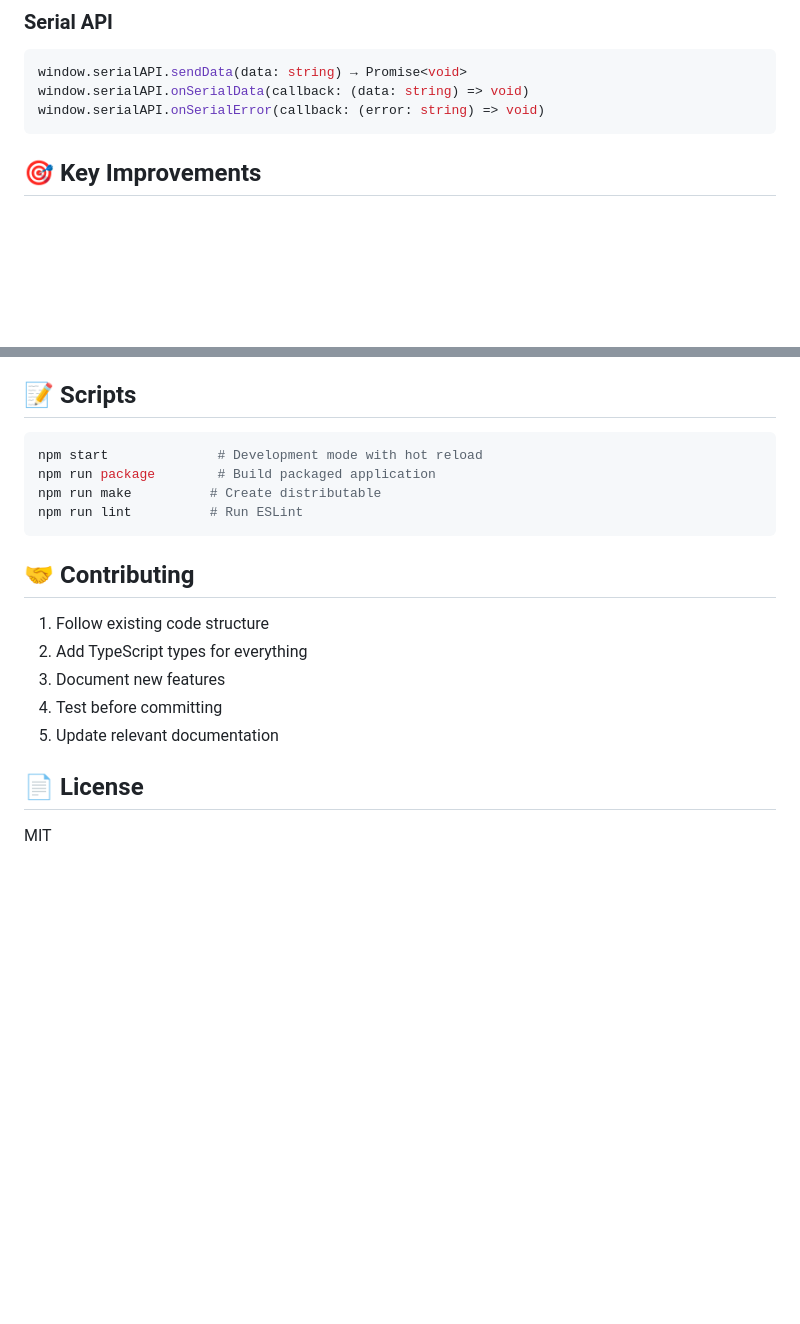
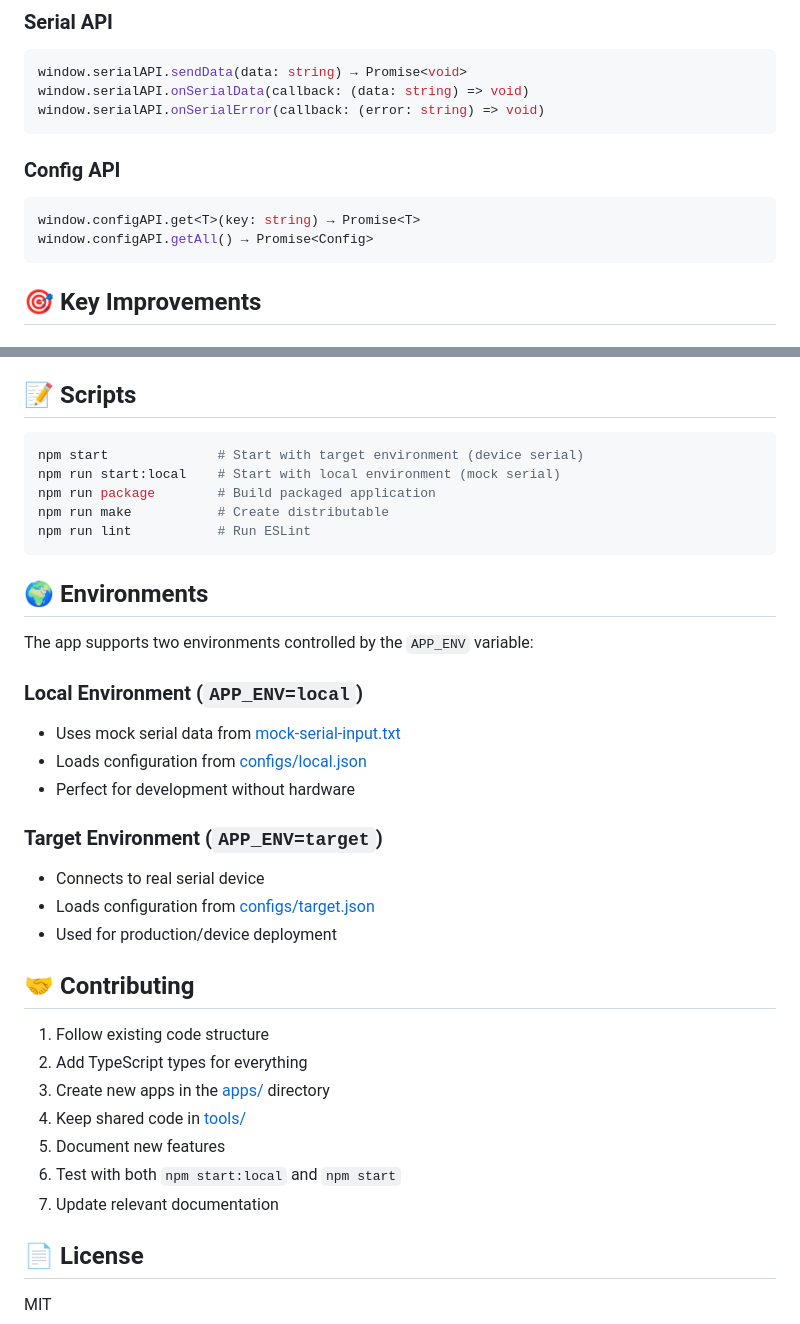
Before and after one commit to litai-tech/litai.seen.ui, a Markdown page: README.md, 2 parts joined by grey strips. Rendered like a GitHub page; blank space fills up the shorter version.

````diff
--- a/README.md
+++ b/README.md
@@ -156,6 +165,12 @@ window.settingsAPI.reset() → Promise<void>
 window.serialAPI.sendData(data: string) → Promise<void>
 window.serialAPI.onSerialData(callback: (data: string) => void)
 window.serialAPI.onSerialError(callback: (error: string) => void)
+```
+
+### Config API
+```typescript
+window.configAPI.get<T>(key: string) → Promise<T>
+window.configAPI.getAll() → Promise<Config>
 ```
 
 ## 🎯 Key Improvements
@@ -280,19 +310,36 @@ npm start
 ## 📝 Scripts
 
 ```bash
-npm start              # Development mode with hot reload
+npm start              # Start with target environment (device serial)
+npm run start:local    # Start with local environment (mock serial)
 npm run package        # Build packaged application
-npm run make          # Create distributable
-npm run lint          # Run ESLint
+npm run make           # Create distributable
+npm run lint           # Run ESLint
 ```
+
+## 🌍 Environments
+
+The app supports two environments controlled by the `APP_ENV` variable:
+
+### Local Environment (`APP_ENV=local`)
+- Uses mock serial data from [mock-serial-input.txt](mock-serial-input.txt)
+- Loads configuration from [configs/local.json](configs/local.json)
+- Perfect for development without hardware
+
+### Target Environment (`APP_ENV=target`)
+- Connects to real serial device
+- Loads configuration from [configs/target.json](configs/target.json)
+- Used for production/device deployment
 
 ## 🤝 Contributing
 
 1. Follow existing code structure
 2. Add TypeScript types for everything
-3. Document new features
-4. Test before committing
-5. Update relevant documentation
+3. Create new apps in the [apps/](apps/) directory
+4. Keep shared code in [tools/](tools/)
+5. Document new features
+6. Test with both `npm start:local` and `npm start`
+7. Update relevant documentation
 
 ## 📄 License
 
````
Also changed, not shown: other parts of README.md (+34 -10 lines).
